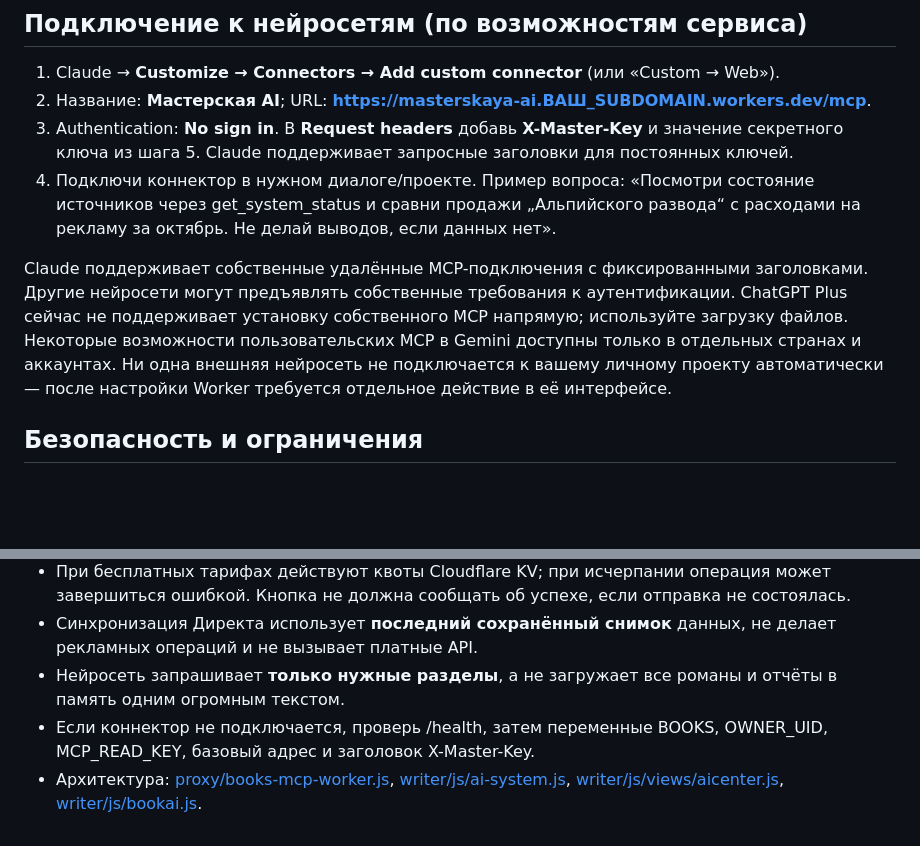
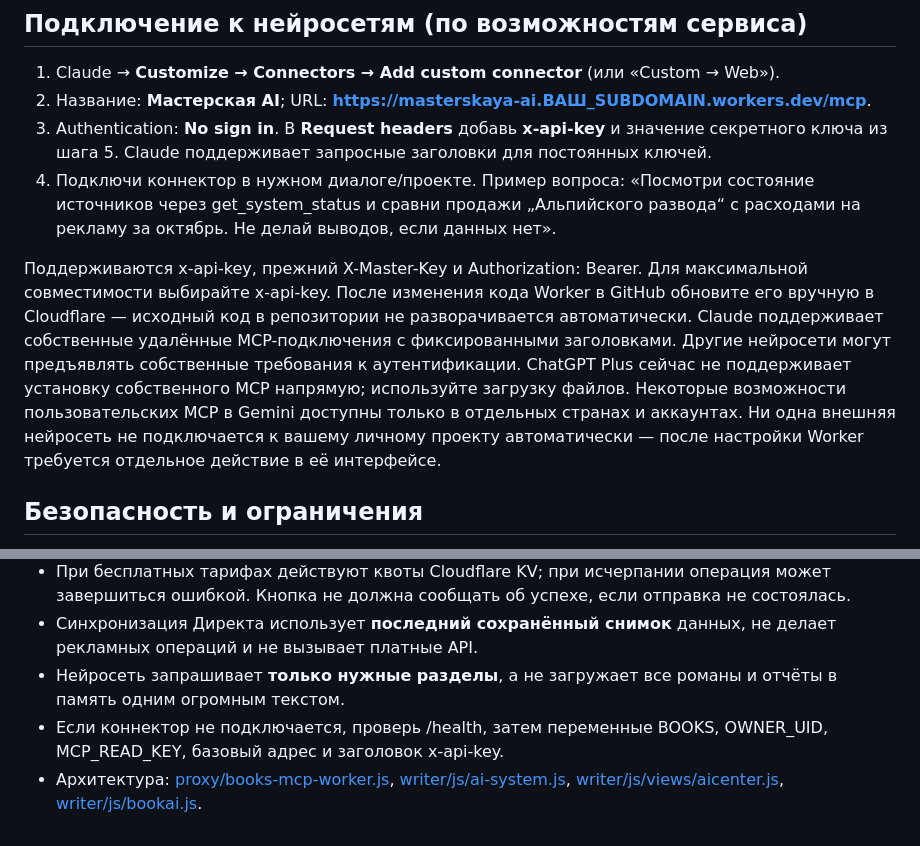
Before and after one commit to erichthoxx-sketch/mine, a Markdown page: docs/SETUP-BOOKS-MCP.md, 2 parts joined by grey strips. Drawn GitHub-style; blank space fills up the shorter version.

Commit message:
Clarify MCP client header compatibility and Cloudflare redeployment

```diff
--- a/docs/SETUP-BOOKS-MCP.md
+++ b/docs/SETUP-BOOKS-MCP.md
@@ -28,10 +28,10 @@
 
 1. Claude → **Customize → Connectors → Add custom connector** (или «Custom → Web»).
 2. Название: **Мастерская AI**; URL: **https://masterskaya-ai.ВАШ_SUBDOMAIN.workers.dev/mcp**.
-3. Authentication: **No sign in**. В **Request headers** добавь **X-Master-Key** и значение секретного ключа из шага 5. Claude поддерживает запросные заголовки для постоянных ключей.
+3. Authentication: **No sign in**. В **Request headers** добавь **x-api-key** и значение секретного ключа из шага 5. Claude поддерживает запросные заголовки для постоянных ключей.
 4. Подключи коннектор в нужном диалоге/проекте. Пример вопроса: «Посмотри состояние источников через get_system_status и сравни продажи „Альпийского развода“ с расходами на рекламу за октябрь. Не делай выводов, если данных нет».
 
-Claude поддерживает собственные удалённые MCP-подключения с фиксированными заголовками. Другие нейросети могут предъявлять собственные требования к аутентификации. ChatGPT Plus сейчас не поддерживает установку собственного MCP напрямую; используйте загрузку файлов. Некоторые возможности пользовательских MCP в Gemini доступны только в отдельных странах и аккаунтах. Ни одна внешняя нейросеть не подключается к вашему личному проекту автоматически — после настройки Worker требуется отдельное действие в её интерфейсе.
+Поддерживаются x-api-key, прежний X-Master-Key и Authorization: Bearer. Для максимальной совместимости выбирайте x-api-key. После изменения кода Worker в GitHub обновите его вручную в Cloudflare — исходный код в репозитории не разворачивается автоматически. Claude поддерживает собственные удалённые MCP-подключения с фиксированными заголовками. Другие нейросети могут предъявлять собственные требования к аутентификации. ChatGPT Plus сейчас не поддерживает установку собственного MCP напрямую; используйте загрузку файлов. Некоторые возможности пользовательских MCP в Gemini доступны только в отдельных странах и аккаунтах. Ни одна внешняя нейросеть не подключается к вашему личному проекту автоматически — после настройки Worker требуется отдельное действие в её интерфейсе.
 
 ## Безопасность и ограничения
 
@@ -40,5 +40,5 @@ Claude поддерживает собственные удалённые MCP-п
 - При бесплатных тарифах действуют квоты Cloudflare KV; при исчерпании операция может завершиться ошибкой. Кнопка не должна сообщать об успехе, если отправка не состоялась.
 - Синхронизация Директа использует **последний сохранённый снимок** данных, не делает рекламных операций и не вызывает платные API.
 - Нейросеть запрашивает **только нужные разделы**, а не загружает все романы и отчёты в память одним огромным текстом.
-- Если коннектор не подключается, проверь /health, затем переменные BOOKS, OWNER_UID, MCP_READ_KEY, базовый адрес и заголовок X-Master-Key.
+- Если коннектор не подключается, проверь /health, затем переменные BOOKS, OWNER_UID, MCP_READ_KEY, базовый адрес и заголовок x-api-key.
 - Архитектура: [proxy/books-mcp-worker.js](../proxy/books-mcp-worker.js), [writer/js/ai-system.js](../writer/js/ai-system.js), [writer/js/views/aicenter.js](../writer/js/views/aicenter.js), [writer/js/bookai.js](../writer/js/bookai.js).
```
